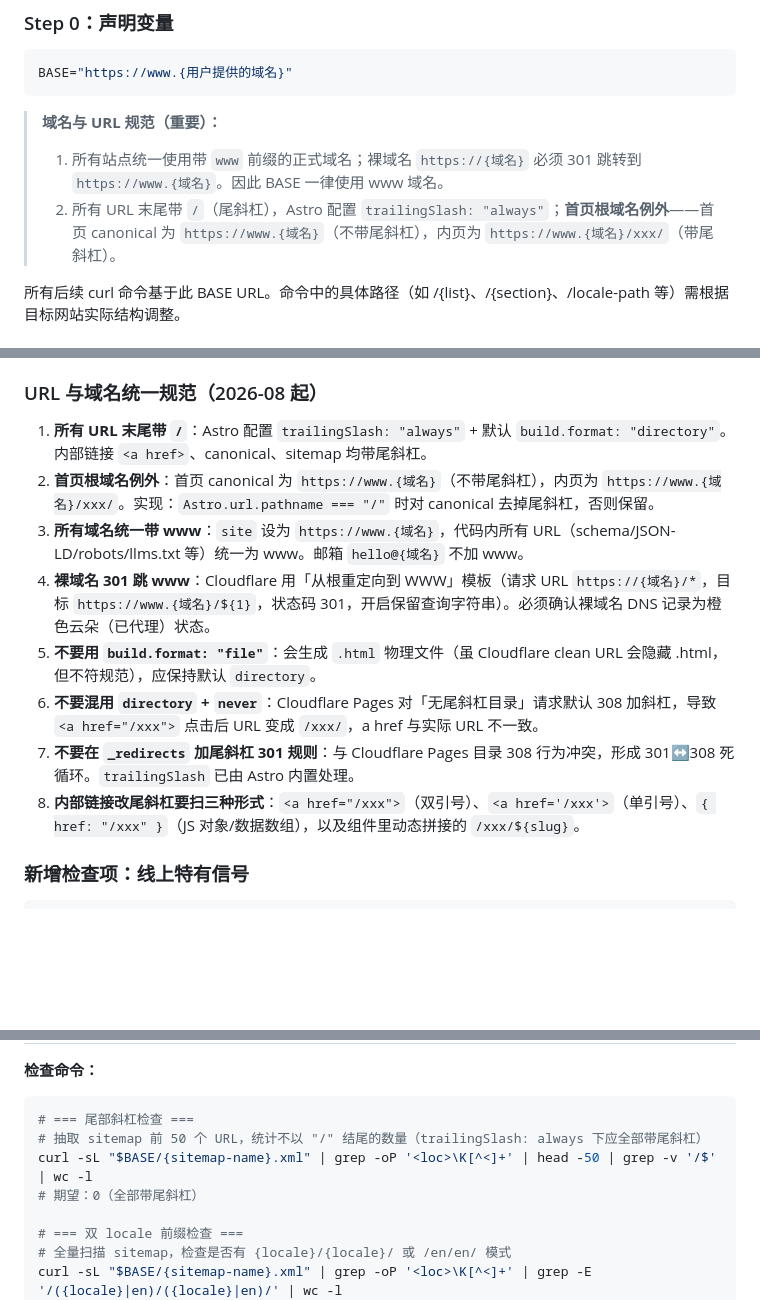
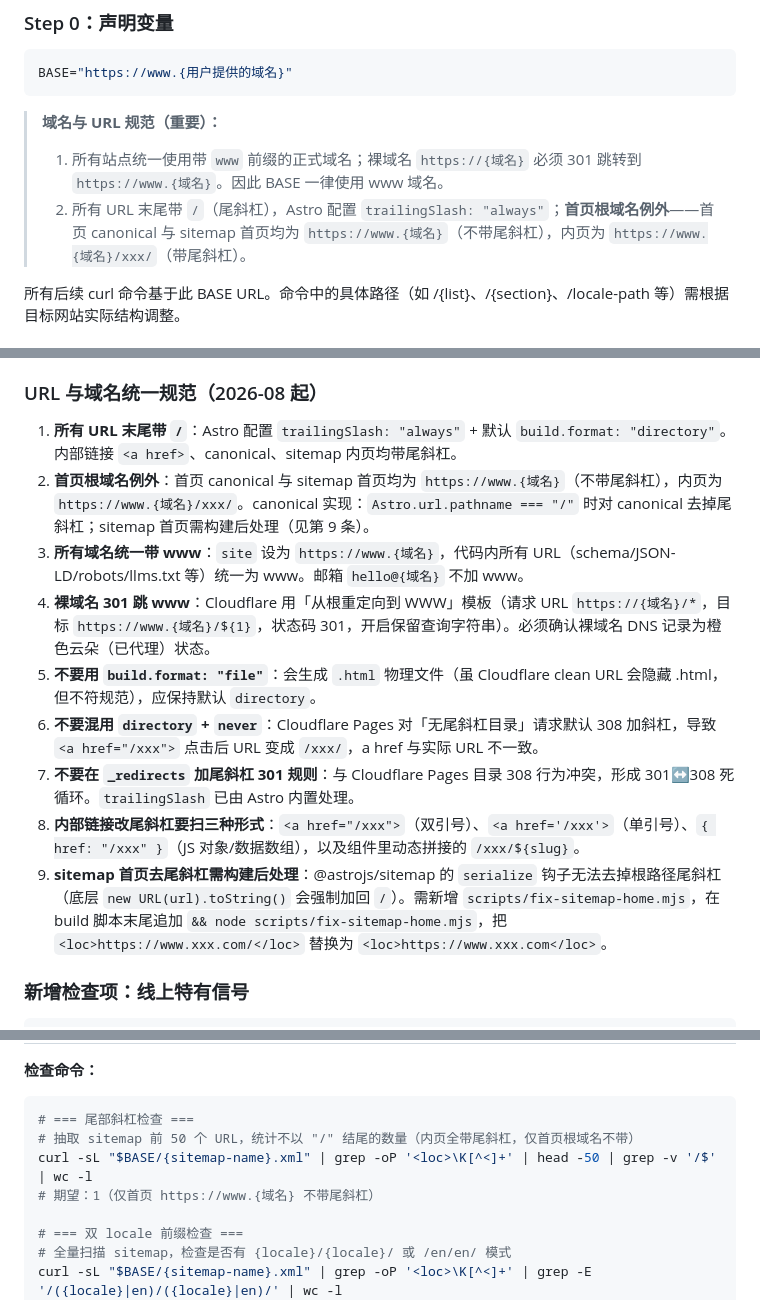
Before and after one commit to jiusongvip/website-skill, a Markdown page: technology-seo-check/SKILL.md, 3 parts joined by grey strips. Rendered like a GitHub page; blank space fills up the shorter version.

Commit message:
docs(tech-seo): 更新 URL 尾斜杠规范说明
- 明确首页 canonical 与 sitemap 首页均为 https://www.{域名}（不带尾斜杠）
- 更新 sitemap 检查期望值为 1（仅首页不带尾斜杠）而非 0
- 详细说明 sitemap 首页去尾斜杠需构建后处理的技术实现方案
- 更新 URL 与域名统一规范中的首页例外说明
- 修正 sitemap 完整性检查中的尾斜杠验证描述
- 添加构建后处理脚本解决 @astrojs/sitemap 根路径尾斜杠问题

````diff
--- a/technology-seo-check/SKILL.md
+++ b/technology-seo-check/SKILL.md
@@ -29,7 +29,7 @@ BASE="https://www.{用户提供的域名}"
 
 > **域名与 URL 规范（重要）：**
 > 1. 所有站点统一使用带 `www` 前缀的正式域名；裸域名 `https://{域名}` 必须 301 跳转到 `https://www.{域名}`。因此 BASE 一律使用 www 域名。
-> 2. 所有 URL 末尾带 `/`（尾斜杠），Astro 配置 `trailingSlash: "always"`；**首页根域名例外**——首页 canonical 为 `https://www.{域名}`（不带尾斜杠），内页为 `https://www.{域名}/xxx/`（带尾斜杠）。
+> 2. 所有 URL 末尾带 `/`（尾斜杠），Astro 配置 `trailingSlash: "always"`；**首页根域名例外**——首页 canonical 与 sitemap 首页均为 `https://www.{域名}`（不带尾斜杠），内页为 `https://www.{域名}/xxx/`（带尾斜杠）。
 
 所有后续 curl 命令基于此 BASE URL。命令中的具体路径（如 /{list}、/{section}、/locale-path 等）需根据目标网站实际结构调整。
 
@@ -292,14 +292,15 @@ const title = page.currentPage > 1
 
 ### URL 与域名统一规范（2026-08 起）
 
-1. **所有 URL 末尾带 `/`**：Astro 配置 `trailingSlash: "always"` + 默认 `build.format: "directory"`。内部链接 `<a href>`、canonical、sitemap 均带尾斜杠。
-2. **首页根域名例外**：首页 canonical 为 `https://www.{域名}`（不带尾斜杠），内页为 `https://www.{域名}/xxx/`。实现：`Astro.url.pathname === "/"` 时对 canonical 去掉尾斜杠，否则保留。
+1. **所有 URL 末尾带 `/`**：Astro 配置 `trailingSlash: "always"` + 默认 `build.format: "directory"`。内部链接 `<a href>`、canonical、sitemap 内页均带尾斜杠。
+2. **首页根域名例外**：首页 canonical 与 sitemap 首页均为 `https://www.{域名}`（不带尾斜杠），内页为 `https://www.{域名}/xxx/`。canonical 实现：`Astro.url.pathname === "/"` 时对 canonical 去掉尾斜杠；sitemap 首页需构建后处理（见第 9 条）。
 3. **所有域名统一带 www**：`site` 设为 `https://www.{域名}`，代码内所有 URL（schema/JSON-LD/robots/llms.txt 等）统一为 www。邮箱 `hello@{域名}` 不加 www。
 4. **裸域名 301 跳 www**：Cloudflare 用「从根重定向到 WWW」模板（请求 URL `https://{域名}/*`，目标 `https://www.{域名}/${1}`，状态码 301，开启保留查询字符串）。必须确认裸域名 DNS 记录为橙色云朵（已代理）状态。
 5. **不要用 `build.format: "file"`**：会生成 `.html` 物理文件（虽 Cloudflare clean URL 会隐藏 .html，但不符规范），应保持默认 `directory`。
 6. **不要混用 `directory` + `never`**：Cloudflare Pages 对「无尾斜杠目录」请求默认 308 加斜杠，导致 `<a href="/xxx">` 点击后 URL 变成 `/xxx/`，a href 与实际 URL 不一致。
 7. **不要在 `_redirects` 加尾斜杠 301 规则**：与 Cloudflare Pages 目录 308 行为冲突，形成 301↔308 死循环。`trailingSlash` 已由 Astro 内置处理。
 8. **内部链接改尾斜杠要扫三种形式**：`<a href="/xxx">`（双引号）、`<a href='/xxx'>`（单引号）、`{ href: "/xxx" }`（JS 对象/数据数组），以及组件里动态拼接的 `/xxx/${slug}`。
+9. **sitemap 首页去尾斜杠需构建后处理**：@astrojs/sitemap 的 `serialize` 钩子无法去掉根路径尾斜杠（底层 `new URL(url).toString()` 会强制加回 `/`）。需新增 `scripts/fix-sitemap-home.mjs`，在 build 脚本末尾追加 `&& node scripts/fix-sitemap-home.mjs`，把 `<loc>https://www.xxx.com/</loc>` 替换为 `<loc>https://www.xxx.com</loc>`。
 ### 新增检查项：线上特有信号
 
 ```bash
@@ -333,9 +334,9 @@ curl -sLo /dev/null -w "%{http_code}" "$BASE/{section}/"
 
 ```bash
 # === 尾部斜杠检查 ===
-# 抽取 sitemap 前 50 个 URL，统计不以 "/" 结尾的数量（trailingSlash: always 下应全部带尾斜杠）
+# 抽取 sitemap 前 50 个 URL，统计不以 "/" 结尾的数量（内页全带尾斜杠，仅首页根域名不带）
 curl -sL "$BASE/{sitemap-name}.xml" | grep -oP '<loc>\K[^<]+' | head -50 | grep -v '/$' | wc -l
-# 期望：0（全部带尾斜杠）
+# 期望：1（仅首页 https://www.{域名} 不带尾斜杠）
 
 # === 双 locale 前缀检查 ===
 # 全量扫描 sitemap，检查是否有 {locale}/{locale}/ 或 /en/en/ 模式
````
Also changed, not shown: other parts of technology-seo-check/SKILL.md (+2 -2 lines).
